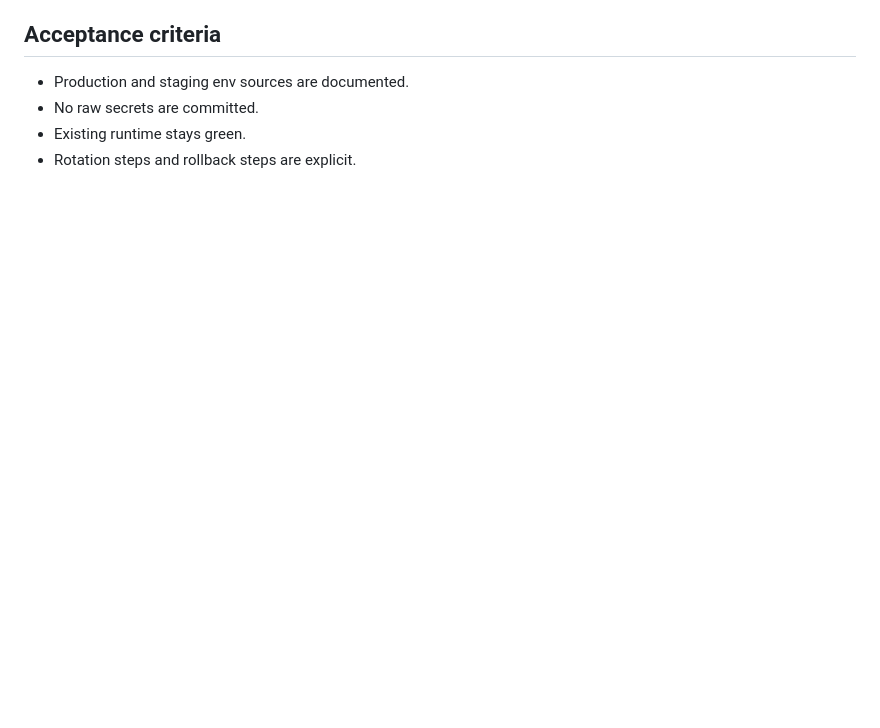
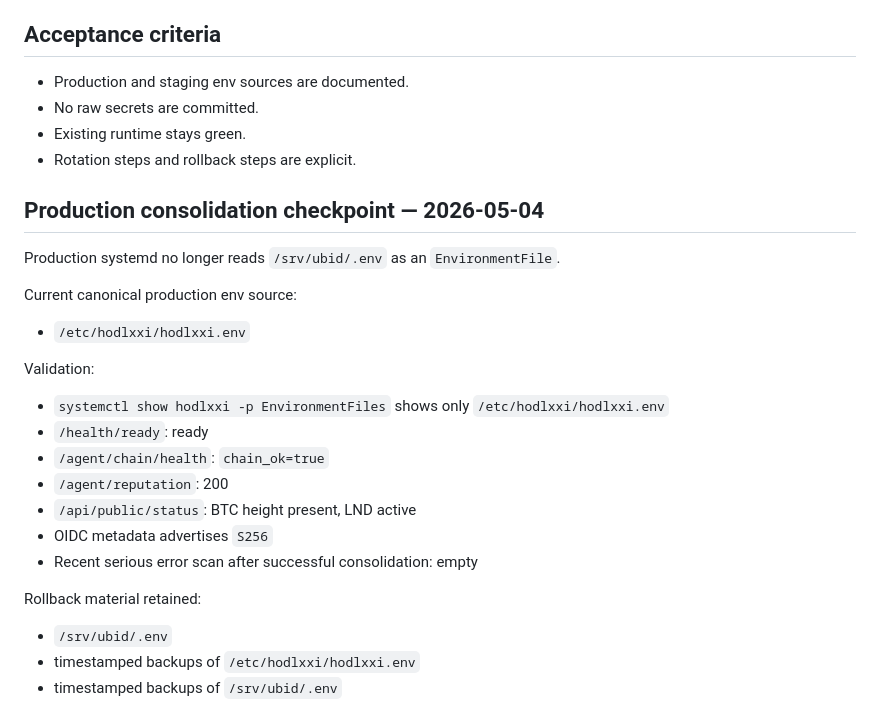
Before and after one commit to hodlxxi/Universal-Bitcoin-Identity-Layer, a Markdown page: docs/ops/SECRETS_ROTATION_PLAN_2026-05-04.md, the part around the change. Drawn GitHub-style; blank space fills up the shorter version.

Commit message:
docs: record production envfile consolidation checkpoint

```diff
--- a/docs/ops/SECRETS_ROTATION_PLAN_2026-05-04.md
+++ b/docs/ops/SECRETS_ROTATION_PLAN_2026-05-04.md
@@ -75,3 +75,27 @@ Run on production, but save only redacted variable names and file paths.
 - No raw secrets are committed.
 - Existing runtime stays green.
 - Rotation steps and rollback steps are explicit.
+
+## Production consolidation checkpoint — 2026-05-04
+
+Production systemd no longer reads `/srv/ubid/.env` as an `EnvironmentFile`.
+
+Current canonical production env source:
+
+- `/etc/hodlxxi/hodlxxi.env`
+
+Validation:
+
+- `systemctl show hodlxxi -p EnvironmentFiles` shows only `/etc/hodlxxi/hodlxxi.env`
+- `/health/ready`: ready
+- `/agent/chain/health`: `chain_ok=true`
+- `/agent/reputation`: 200
+- `/api/public/status`: BTC height present, LND active
+- OIDC metadata advertises `S256`
+- Recent serious error scan after successful consolidation: empty
+
+Rollback material retained:
+
+- `/srv/ubid/.env`
+- timestamped backups of `/etc/hodlxxi/hodlxxi.env`
+- timestamped backups of `/srv/ubid/.env`
```
